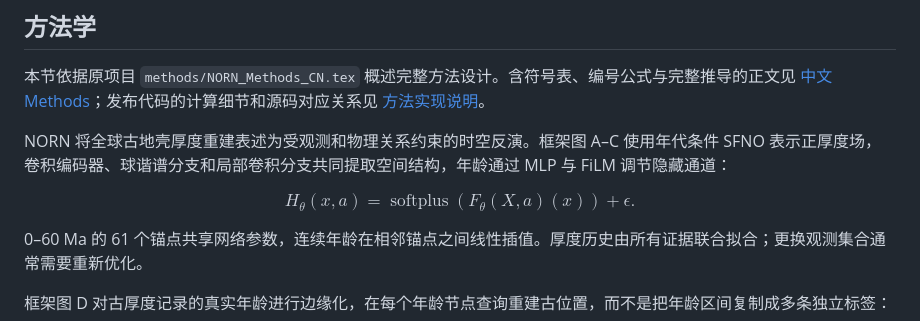
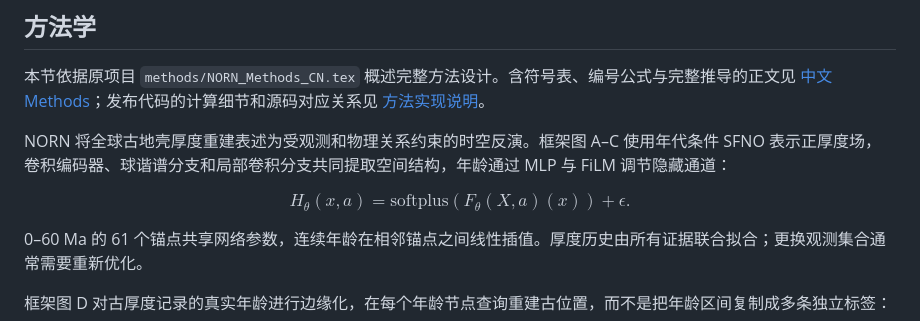
Before and after one commit to zhaorui-bi/NORN, a Markdown page: README.md, the part around the change. Drawn GitHub-style.

```diff
--- a/README.md
+++ b/README.md
@@ -154,7 +154,7 @@ maps = predictor.predict_grid([0, 30, 60])
 
 NORN 将全球古地壳厚度重建表述为受观测和物理关系约束的时空反演。框架图 A–C 使用年代条件 SFNO 表示正厚度场，卷积编码器、球谐谱分支和局部卷积分支共同提取空间结构，年龄通过 MLP 与 FiLM 调节隐藏通道：
 
-$$H_\theta(x,a)=\operatorname{softplus}(F_\theta(X,a)(x))+\epsilon.$$
+$$H_\theta(x,a)=\mathrm{softplus}(F_\theta(X,a)(x))+\epsilon.$$
 
 0–60 Ma 的 61 个锚点共享网络参数，连续年龄在相邻锚点之间线性插值。厚度历史由所有证据联合拟合；更换观测集合通常需要重新优化。
 
```
Also changed, not shown: docs/method.md (+2 -2 lines).
